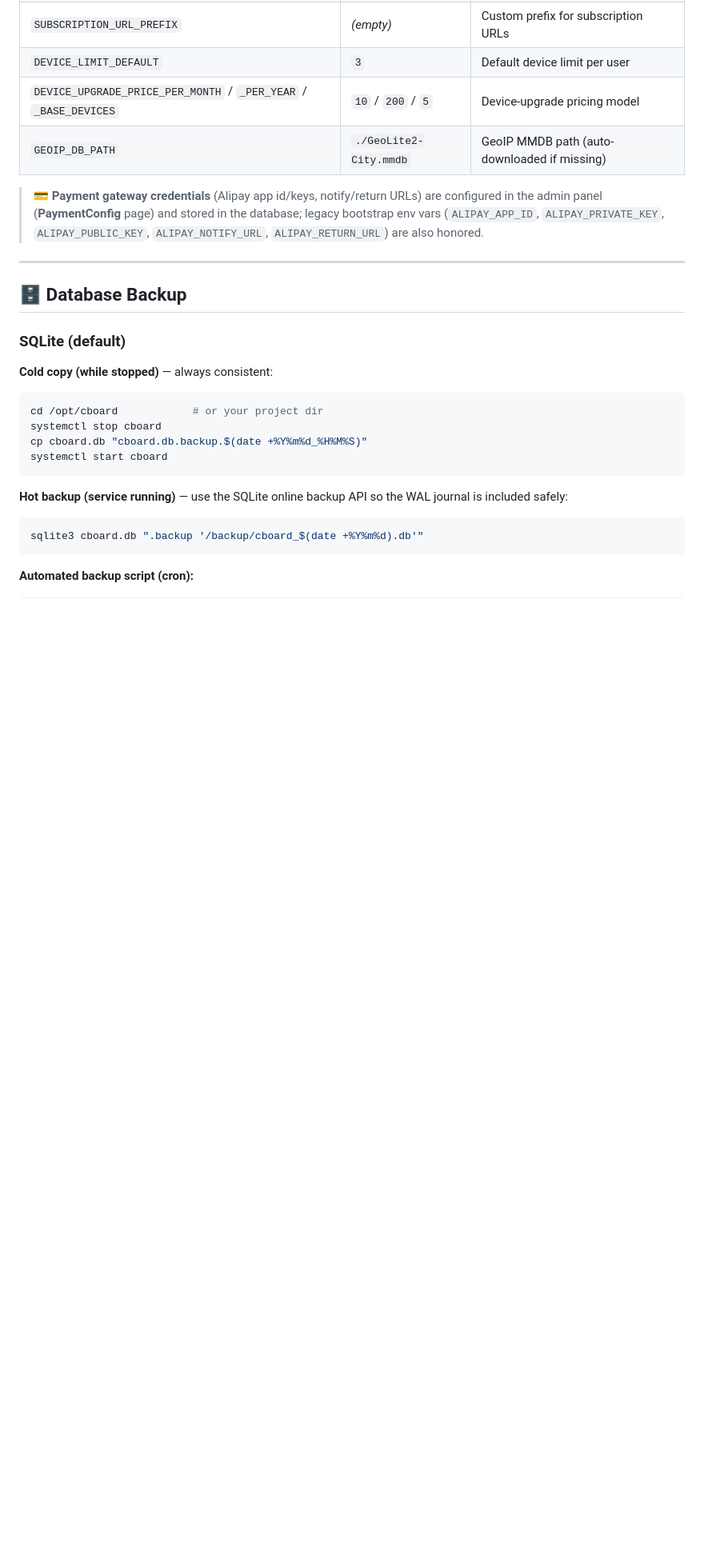
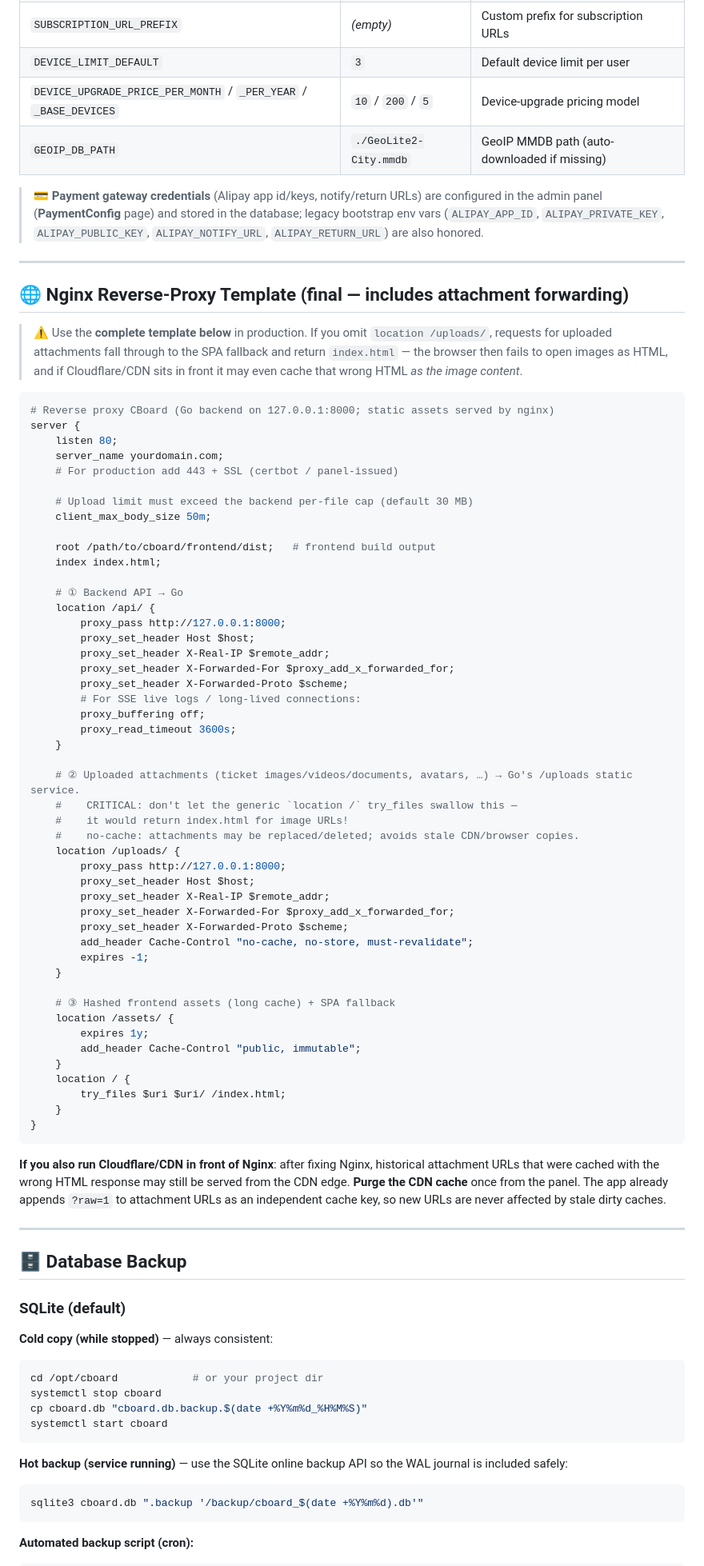
Before and after one commit to moneyfly1/myweb, a Markdown page: README.md, the part around one of its changes. Shown at 80% size. Rendered like a GitHub page; blank space fills up the shorter version.

````diff
--- a/README.md
+++ b/README.md
@@ -808,6 +809,72 @@ Quick Redis via Docker: `docker run -d --name redis -p 6379:6379 redis:alpine`
 
 ---
 
+## 🌐 Nginx Reverse-Proxy Template (final — includes attachment forwarding)
+
+> ⚠️ Use the **complete template below** in production. If you omit
+> `location /uploads/`, requests for uploaded attachments fall through to the
+> SPA fallback and return `index.html` — the browser then fails to open images
+> as HTML, and if Cloudflare/CDN sits in front it may even cache that wrong
+> HTML *as the image content*.
+
+```nginx
+# Reverse proxy CBoard (Go backend on 127.0.0.1:8000; static assets served by nginx)
+server {
+    listen 80;
+    server_name yourdomain.com;
+    # For production add 443 + SSL (certbot / panel-issued)
+
+    # Upload limit must exceed the backend per-file cap (default 30 MB)
+    client_max_body_size 50m;
+
+    root /path/to/cboard/frontend/dist;   # frontend build output
+    index index.html;
+
+    # ① Backend API → Go
+    location /api/ {
+        proxy_pass http://127.0.0.1:8000;
+        proxy_set_header Host $host;
+        proxy_set_header X-Real-IP $remote_addr;
+        proxy_set_header X-Forwarded-For $proxy_add_x_forwarded_for;
+        proxy_set_header X-Forwarded-Proto $scheme;
+        # For SSE live logs / long-lived connections:
+        proxy_buffering off;
+        proxy_read_timeout 3600s;
+    }
+
+    # ② Uploaded attachments (ticket images/videos/documents, avatars, …) → Go's /uploads static service.
+    #    CRITICAL: don't let the generic `location /` try_files swallow this —
+    #    it would return index.html for image URLs!
+    #    no-cache: attachments may be replaced/deleted; avoids stale CDN/browser copies.
+    location /uploads/ {
+        proxy_pass http://127.0.0.1:8000;
+        proxy_set_header Host $host;
+        proxy_set_header X-Real-IP $remote_addr;
+        proxy_set_header X-Forwarded-For $proxy_add_x_forwarded_for;
+        proxy_set_header X-Forwarded-Proto $scheme;
+        add_header Cache-Control "no-cache, no-store, must-revalidate";
+        expires -1;
+    }
+
+    # ③ Hashed frontend assets (long cache) + SPA fallback
+    location /assets/ {
+        expires 1y;
+        add_header Cache-Control "public, immutable";
+    }
+    location / {
+        try_files $uri $uri/ /index.html;
+    }
+}
+```
+
+**If you also run Cloudflare/CDN in front of Nginx**: after fixing Nginx,
+historical attachment URLs that were cached with the wrong HTML response may
+still be served from the CDN edge. **Purge the CDN cache** once from the panel.
+The app already appends `?raw=1` to attachment URLs as an independent cache
+key, so new URLs are never affected by stale dirty caches.
+
+---
+
 ## 🗄️ Database Backup
 
 ### SQLite (default)
````
Also changed, not shown: other parts of README.md (+1 -0 lines), README_zh.md (+41 -3 lines).
